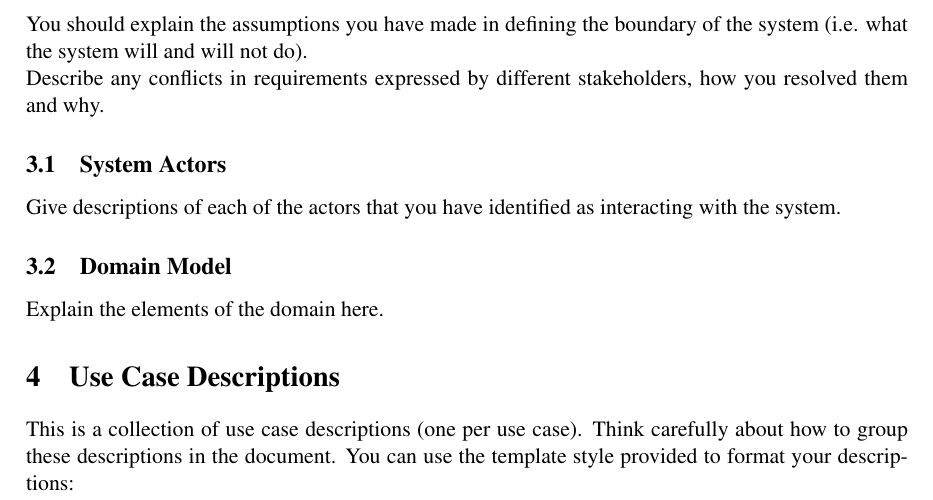
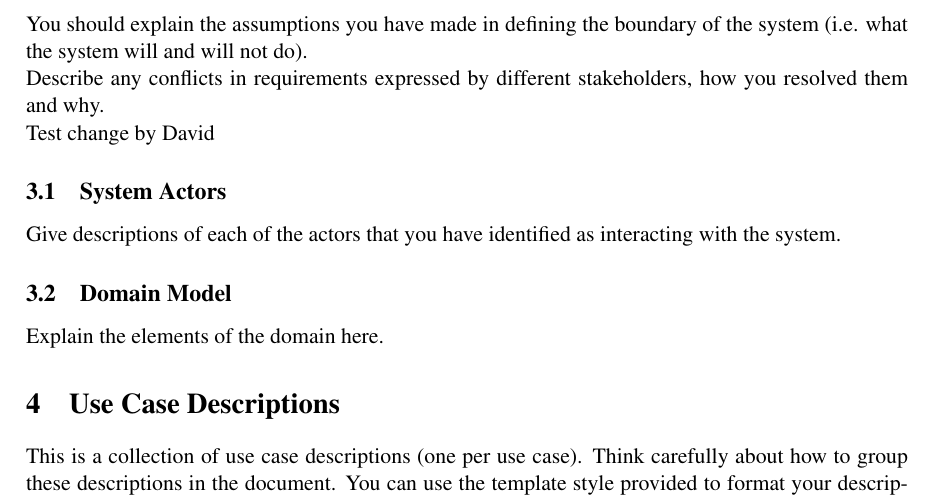
Before and after one commit to TeamW/Deliverable-3, a LaTeX document (d3.tex): part of page 4 of 8, cut so that both start at the same text. Compiled offline with pdfLaTeX.

Commit message:
Test commit by David

```diff
--- a/d3.tex
+++ b/d3.tex
@@ -130,6 +130,8 @@ boundary of the system (i.e. what the system will and will not do).
 Describe any conflicts in requirements expressed by different
 stakeholders, how you resolved them and why.
 
+Test change by David
+
 %%%%%%%%%%%%%%%%%%%%%%%%%%%%%%%%%%%%%%%%%%%%%%%%%%%%%%%%%%%%%%%%%%%%%%%%%%%%%%
 
 \subsection{System Actors}
```
